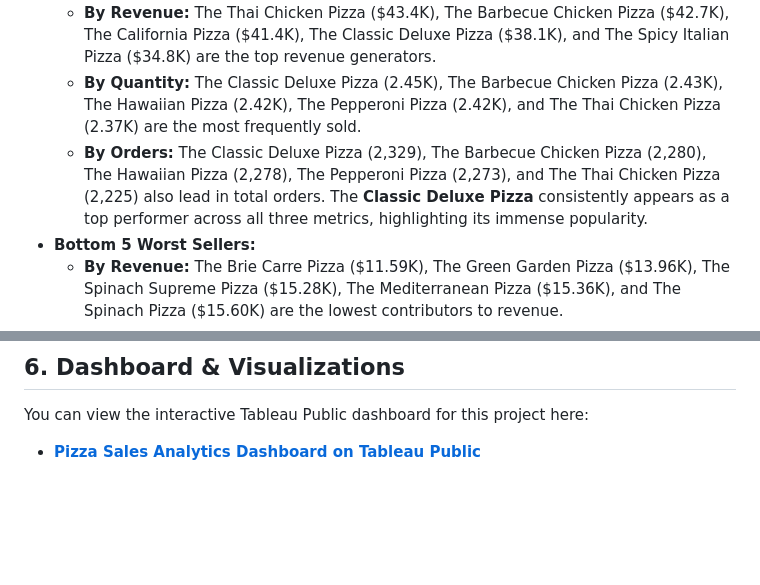
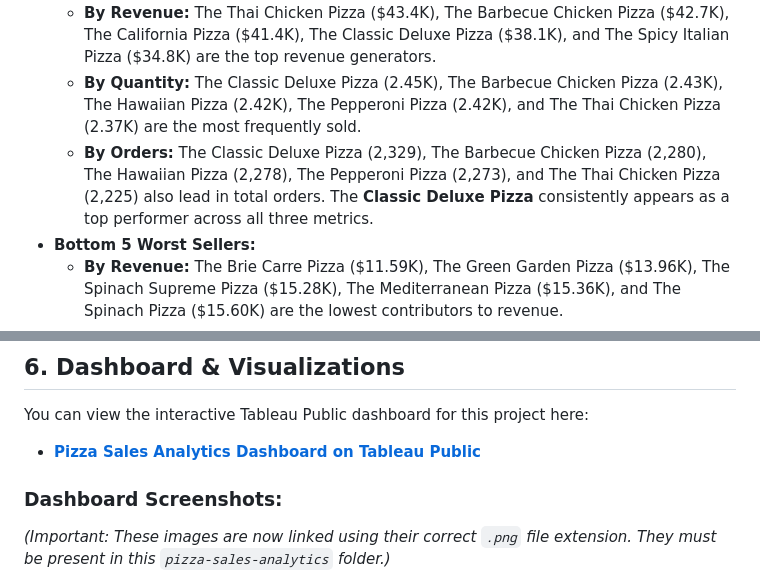
Before and after one commit to ofa14/ofa14.github.io, a Markdown page: pizza-sales-analytics/README.md, 2 parts joined by grey strips. Drawn GitHub-style; blank space fills up the shorter version.

```diff
--- a/pizza-sales-analytics/README.md
+++ b/pizza-sales-analytics/README.md
@@ -65,7 +65,7 @@ The interactive dashboards provided deeper insights into various sales trends an
 * **Top 5 Best Sellers:**
     * **By Revenue:** The Thai Chicken Pizza ($43.4K), The Barbecue Chicken Pizza ($42.7K), The California Pizza ($41.4K), The Classic Deluxe Pizza ($38.1K), and The Spicy Italian Pizza ($34.8K) are the top revenue generators.
     * **By Quantity:** The Classic Deluxe Pizza (2.45K), The Barbecue Chicken Pizza (2.43K), The Hawaiian Pizza (2.42K), The Pepperoni Pizza (2.42K), and The Thai Chicken Pizza (2.37K) are the most frequently sold.
-    * **By Orders:** The Classic Deluxe Pizza (2,329), The Barbecue Chicken Pizza (2,280), The Hawaiian Pizza (2,278), The Pepperoni Pizza (2,273), and The Thai Chicken Pizza (2,225) also lead in total orders. The **Classic Deluxe Pizza** consistently appears as a top performer across all three metrics, highlighting its immense popularity.
+    * **By Orders:** The Classic Deluxe Pizza (2,329), The Barbecue Chicken Pizza (2,280), The Hawaiian Pizza (2,278), The Pepperoni Pizza (2,273), and The Thai Chicken Pizza (2,225) also lead in total orders. The **Classic Deluxe Pizza** consistently appears as a top performer across all three metrics.
 * **Bottom 5 Worst Sellers:**
     * **By Revenue:** The Brie Carre Pizza ($11.59K), The Green Garden Pizza ($13.96K), The Spinach Supreme Pizza ($15.28K), The Mediterranean Pizza ($15.36K), and The Spinach Pizza ($15.60K) are the lowest contributors to revenue.
     * **By Quantity:** The Brie Carre Pizza (490 units) is a significant outlier at the bottom, followed by The Mediterranean Pizza (934), The Calabrese Pizza (937), The Spinach Supreme Pizza (950), and The Soppressata Pizza (961).
@@ -79,6 +79,8 @@ You can view the interactive Tableau Public dashboard for this project here:
 
 * **[Pizza Sales Analytics Dashboard on Tableau Public](https://public.tableau.com/app/profile/osama.audi/viz/Pizza_Sales_Analytics/Home)**
 
+### Dashboard Screenshots:
+*(Important: These images are now linked using their correct `.png` file extension. They must be present in this `pizza-sales-analytics` folder.)*
 
 ![Pizza Sales Dashboard Overview - KPIs and Trends](Home.png)
 *A comprehensive view of key performance indicators, hourly and weekly sales trends, and sales distribution by category and size.*
```
